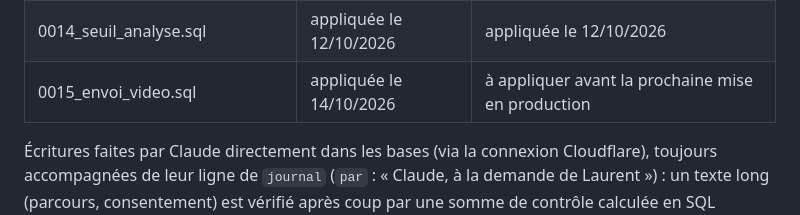
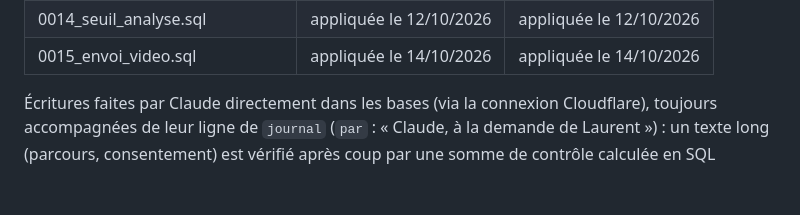
Before and after one commit to Whyme2026/voxbox-platform, a Markdown page: docs/exploitation.md, the part around the change. GitHub-like rendering; blank space fills up the shorter version.

Commit message:
Docs : migration 0015 appliquée en production
Co-Authored-By: Claude Opus 5.5 <noreply@anthropic.com>
Claude-Session: https://claude.ai/code/session_013vgED2E6tZSw5AThkRWLK1

```diff
--- a/docs/exploitation.md
+++ b/docs/exploitation.md
@@ -136,7 +136,7 @@ Elles ne font pas partie du déploiement automatique. Deux façons de les appliq
 | 0012_whyme_clients.sql | appliquée le 12/10/2026 | appliquée le 12/10/2026 |
 | 0013_whyme_styles_modeles.sql | appliquée le 12/10/2026 | appliquée le 12/10/2026 |
 | 0014_seuil_analyse.sql | appliquée le 12/10/2026 | appliquée le 12/10/2026 |
-| 0015_envoi_video.sql | appliquée le 14/10/2026 | à appliquer avant la prochaine mise en production |
+| 0015_envoi_video.sql | appliquée le 14/10/2026 | appliquée le 14/10/2026 |
 
 Écritures faites par Claude directement dans les bases (via la connexion Cloudflare), toujours accompagnées de leur
 ligne de `journal` (`par` : « Claude, à la demande de Laurent ») : un texte long (parcours, consentement) est vérifié
```
